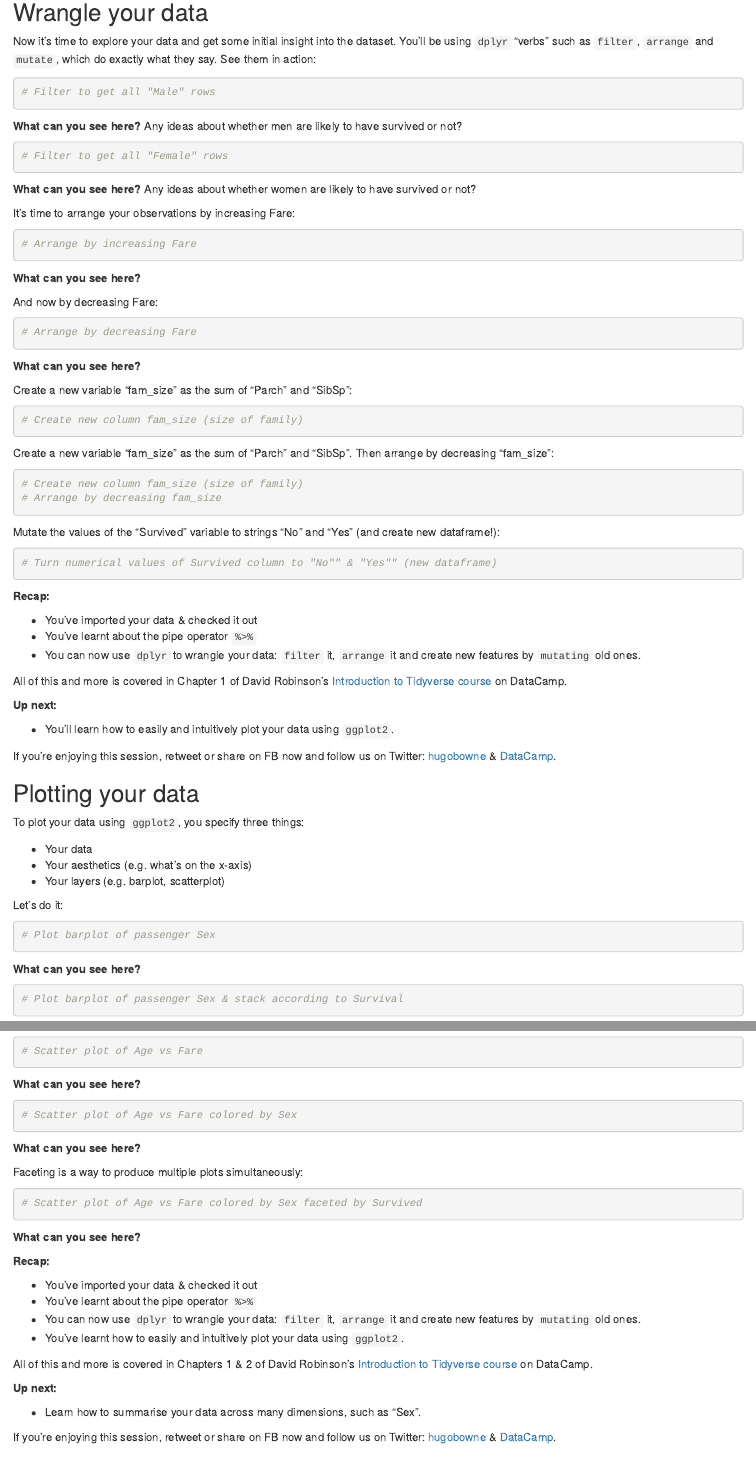
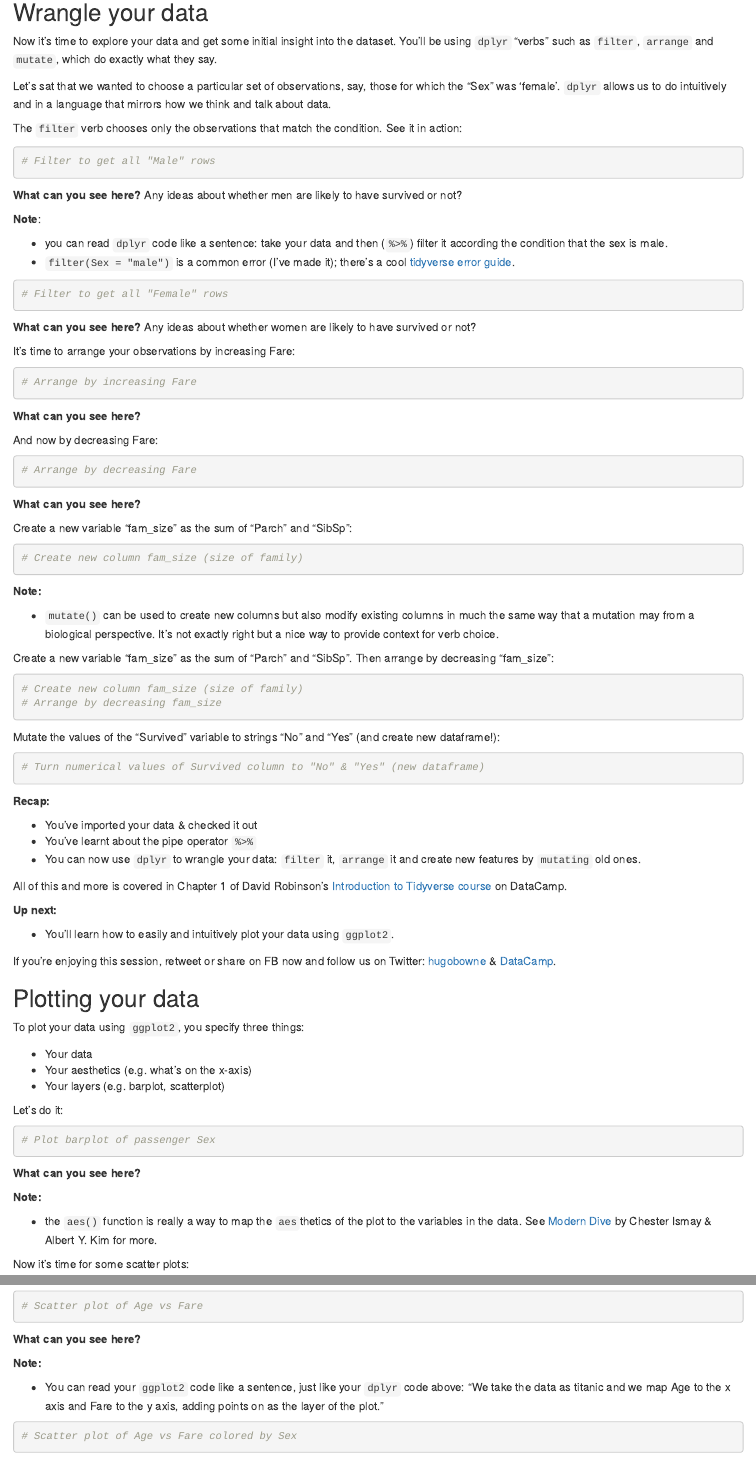
Before and after one commit to datacamp/datacamp_facebook_live_intro_to_tidyverse, an R Markdown document (FB_tidy_NB.Rmd): the page in a window 1100 px wide, from 1450 px down, and a second part further down, joined at a grey line. Rendered offline with R 4.5, knitr and Pandoc, with nearby package versions.

Commit message:
Edit after feedback
feedback from my tidy heroes

````diff
--- a/FB_tidy_NB.Rmd
+++ b/FB_tidy_NB.Rmd
@@ -83,16 +83,25 @@ If you're enjoying this session, retweet or share on FB now and follow us on Twi
 
 ## Wrangle your data
 
-Now it's time to explore your data and get some initial insight into the dataset. You'll be using `dplyr` "verbs" such as `filter`, `arrange` and `mutate`, which do exactly what they say. See them in action:
+Now it's time to explore your data and get some initial insight into the dataset. You'll be using `dplyr` "verbs" such as `filter`, `arrange` and `mutate`, which do exactly what they say.
 
-```{r}
+Let's sat that we wanted to choose a particular set of observations, say, those for which the "Sex" was 'female'. `dplyr` allows us to do intuitively and in a language that mirrors how we think and talk about data.
+
+The `filter` verb chooses only the observations that match the condition. See it in action:
+
+```{r message = FALSE}
 # Filter to get all "Male" rows
 
 ```
 
 **What can you see here?** Any ideas about whether men are likely to have survived or not?
 
-```{r}
+**Note**:
+
+* you can read `dplyr` code like a sentence: take your data and then (`%>%`) filter it according the condition that the sex is male.
+* `filter(Sex = "male")` is a common error (I've made it); there's a cool [tidyverse error guide](http://style.tidyverse.org/error-messages.html).
+
+```{r message = FALSE}
 # Filter to get all "Female" rows
 
 ```
@@ -119,14 +128,18 @@ And now by decreasing Fare:
 
 Create a new variable "fam_size" as the sum of "Parch" and "SibSp":
 
-```{r}
+```{r message = FALSE}
 # Create new column fam_size (size of family)
 
 ```
 
+**Note:**
+
+* `mutate()` can be used to create new columns but also modify existing columns in much the same way that a mutation may from a biological perspective. It's not exactly right but a nice way to provide context for verb choice.
+
 Create a new variable "fam_size" as the sum of "Parch" and "SibSp". Then arrange by decreasing "fam_size":
 
-```{r}
+```{r message = FALSE}
 # Create new column fam_size (size of family)
 # Arrange by decreasing fam_size
 
@@ -134,8 +147,8 @@ Create a new variable "fam_size" as the sum of "Parch" and "SibSp". Then arrange
 
 Mutate the values of the "Survived" variable to strings "No" and "Yes" (and create new dataframe!):
 
-```{r}
-# Turn numerical values of Survived column to "No"" & "Yes"" (new dataframe)
+```{r message = FALSE}
+# Turn numerical values of Survived column to "No" & "Yes" (new dataframe)
 
 ```
 
@@ -161,32 +174,34 @@ To plot your data using `ggplot2`, you specify three things:
 * Your aesthetics (e.g. what's on the x-axis)
 * Your layers (e.g. barplot, scatterplot)
 
+
 Let's do it:
 
-```{r}
+```{r message = FALSE}
 # Plot barplot of passenger Sex
 
 ```
 
 **What can you see here?**
 
-```{r}
-# Plot barplot of passenger Sex & stack according to Survival
+**Note:**
 
-```
-
-**What can you see here?**
+*  the `aes()` function is really a way to map the `aes`thetics of the plot to the variables in the data. See [Modern Dive](http://moderndive.com/3-viz.html#grammarofgraphics) by Chester Ismay & Albert Y. Kim for more.
 
 Now it's time for some scatter plots:
 
-```{r}
+```{r message = FALSE}
 # Scatter plot of Age vs Fare
 
 ```
 
 **What can you see here?**
 
-```{r}
+**Note:**
+
+* You can read your `ggplot2` code like a sentence, just like your `dplyr` code above: "We take the data as titanic and we map Age to the x axis and Fare to the y axis, adding points on as the layer of the plot."
+
+```{r message = FALSE}
 # Scatter plot of Age vs Fare colored by Sex
 
 ```
@@ -195,4 +210,3 @@ Now it's time for some scatter plots:
 
 Faceting is a way to produce multiple plots simultaneously:
 
-```{r}
````
Also changed, not shown: FB_tidy_NB.Rmd (43 more changed lines).
